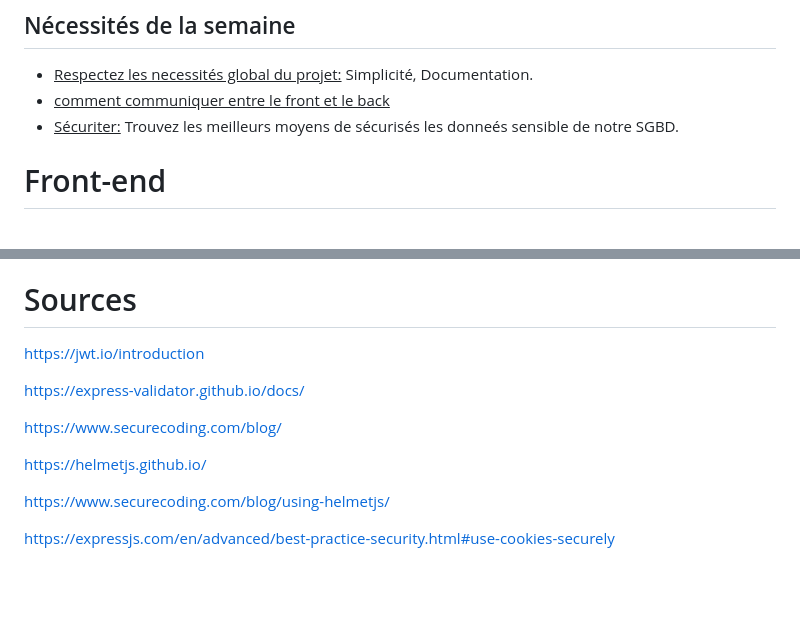
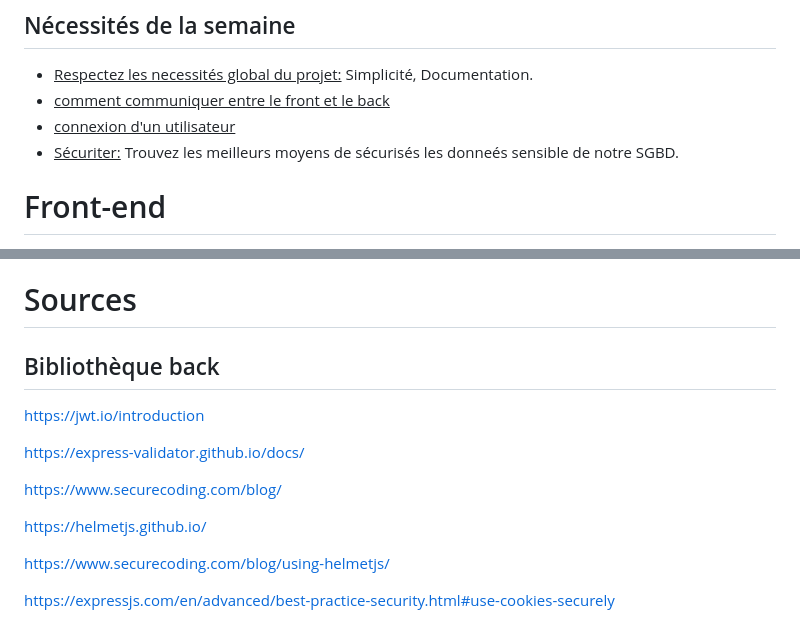
Before and after one commit to nielsmerceron/AWS, a Markdown page: rapport/semaine3/S1_G8-todolist.md, 2 parts joined by grey strips. Drawn GitHub-style; blank space fills up the shorter version.

Commit message:
Sécurité de back

```diff
--- a/rapport/semaine3/S1_G8-todolist.md
+++ b/rapport/semaine3/S1_G8-todolist.md
@@ -38,6 +38,7 @@ Notre projet est un site web qui permet de gérer des todo-lists. Il permet de c
 ## Nécessités de la semaine
 - <u>Respectez les necessités global du projet:</u> Simplicité, Documentation.
 - <u>comment communiquer entre le front et le back</u>
+- <u> connexion d'un utilisateur <u>
 - <u>Sécuriter:</u> Trouvez les meilleurs moyens de sécurisés les donneés sensible de notre SGBD.
 
 # Front-end
@@ -141,6 +142,8 @@ Elle satisfait différents objectifs client-serveur:
 
 
 # Sources
+## Bibliothèque back
+
 https://jwt.io/introduction
 
 https://express-validator.github.io/docs/
@@ -149,7 +152,6 @@ https://www.securecoding.com/blog/
 
 https://helmetjs.github.io/
 
-
 https://www.securecoding.com/blog/using-helmetjs/
 
 https://expressjs.com/en/advanced/best-practice-security.html#use-cookies-securely
```
